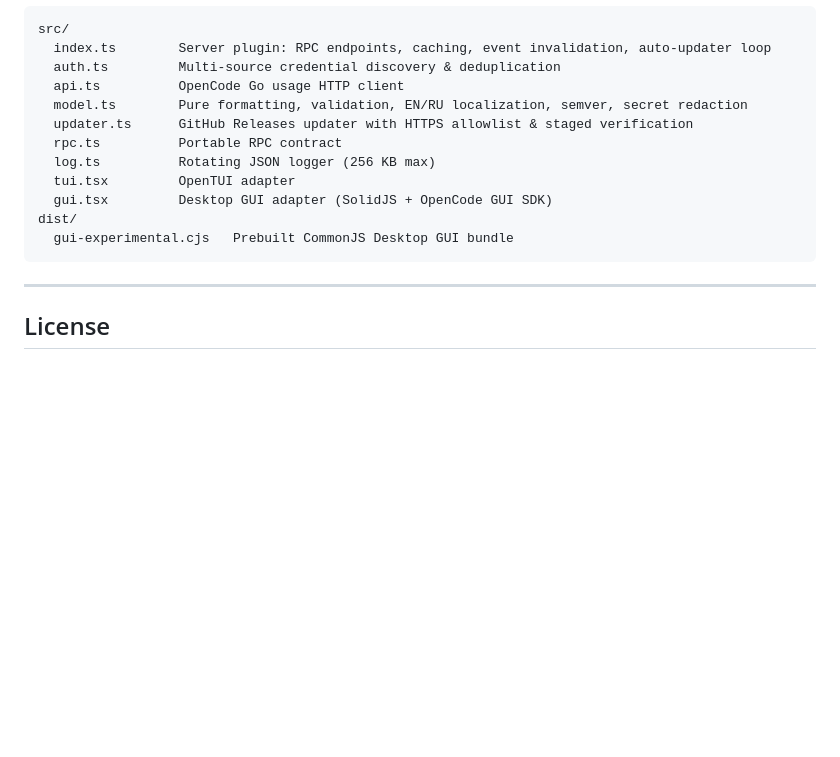
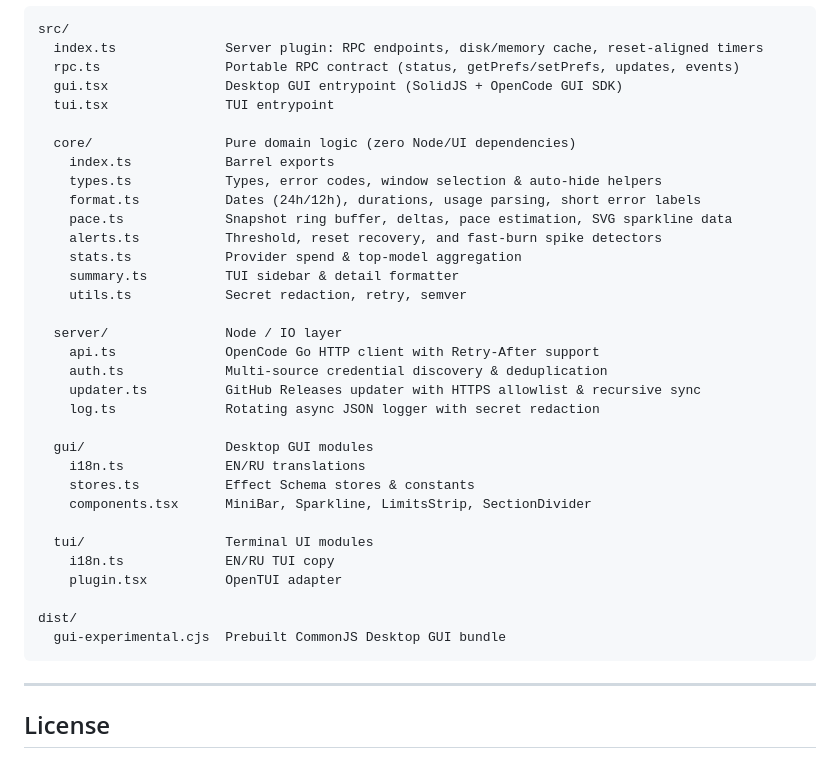
Before and after one commit to cusvv/opencode-limits-go, a Markdown page: README.md, the part around one of its changes. Rendered like a GitHub page; blank space fills up the shorter version.

````diff
--- a/README.md
+++ b/README.md
@@ -155,15 +166,36 @@ npm run build     # Typecheck server/TUI/GUI and rebuild dist/gui-experimental.c
 src/
-  index.ts        Server plugin: RPC endpoints, caching, event invalidation, auto-updater loop
-  auth.ts         Multi-source credential discovery & deduplication
-  api.ts          OpenCode Go usage HTTP client
-  model.ts        Pure formatting, validation, EN/RU localization, semver, secret redaction
-  updater.ts      GitHub Releases updater with HTTPS allowlist & staged verification
-  rpc.ts          Portable RPC contract
-  log.ts          Rotating JSON logger (256 KB max)
-  tui.tsx         OpenTUI adapter
-  gui.tsx         Desktop GUI adapter (SolidJS + OpenCode GUI SDK)
+  index.ts              Server plugin: RPC endpoints, disk/memory cache, reset-aligned timers
+  rpc.ts                Portable RPC contract (status, getPrefs/setPrefs, updates, events)
+  gui.tsx               Desktop GUI entrypoint (SolidJS + OpenCode GUI SDK)
+  tui.tsx               TUI entrypoint
+
+  core/                 Pure domain logic (zero Node/UI dependencies)
+    index.ts            Barrel exports
+    types.ts            Types, error codes, window selection & auto-hide helpers
+    format.ts           Dates (24h/12h), durations, usage parsing, short error labels
+    pace.ts             Snapshot ring buffer, deltas, pace estimation, SVG sparkline data
+    alerts.ts           Threshold, reset recovery, and fast-burn spike detectors
+    stats.ts            Provider spend & top-model aggregation
+    summary.ts          TUI sidebar & detail formatter
+    utils.ts            Secret redaction, retry, semver
+
+  server/               Node / IO layer
+    api.ts              OpenCode Go HTTP client with Retry-After support
+    auth.ts             Multi-source credential discovery & deduplication
+    updater.ts          GitHub Releases updater with HTTPS allowlist & recursive sync
+    log.ts              Rotating async JSON logger with secret redaction
+
+  gui/                  Desktop GUI modules
+    i18n.ts             EN/RU translations
+    stores.ts           Effect Schema stores & constants
+    components.tsx      MiniBar, Sparkline, LimitsStrip, SectionDivider
+
+  tui/                  Terminal UI modules
+    i18n.ts             EN/RU TUI copy
+    plugin.tsx          OpenTUI adapter
+
 dist/
-  gui-experimental.cjs   Prebuilt CommonJS Desktop GUI bundle
+  gui-experimental.cjs  Prebuilt CommonJS Desktop GUI bundle
 ```
 
 ---
````
Also changed, not shown: other parts of README.md (+57 -46 lines), docs/limits-dialog.png, docs/settings-dialog.png, docs/tui-limits.png.
